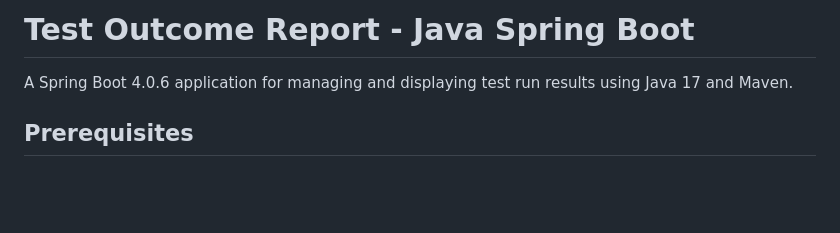
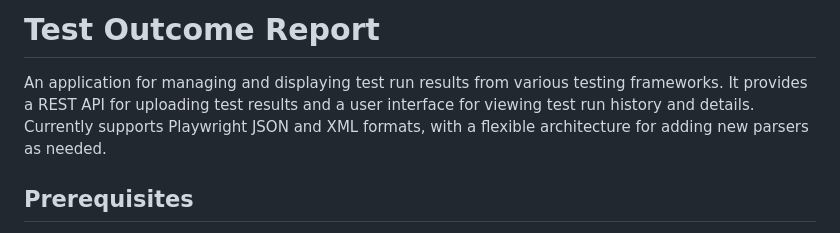
Before and after one commit to eposide/test-outcome-report, a Markdown page: README.md, the part around the change. Rendered like a GitHub page; blank space fills up the shorter version.

```diff
--- a/README.md
+++ b/README.md
@@ -1,6 +1,10 @@
-# Test Outcome Report - Java Spring Boot
+# Test Outcome Report
 
-A Spring Boot 4.0.6 application for managing and displaying test run results using Java 17 and Maven.
+An application for managing and displaying test run results from various testing frameworks. It provides a REST API for uploading test results and a user interface for viewing test run history and details.
+Currently supports Playwright JSON and XML formats, with a flexible architecture for adding new parsers as needed.
+
+
+
 
 ## Prerequisites
 
```
